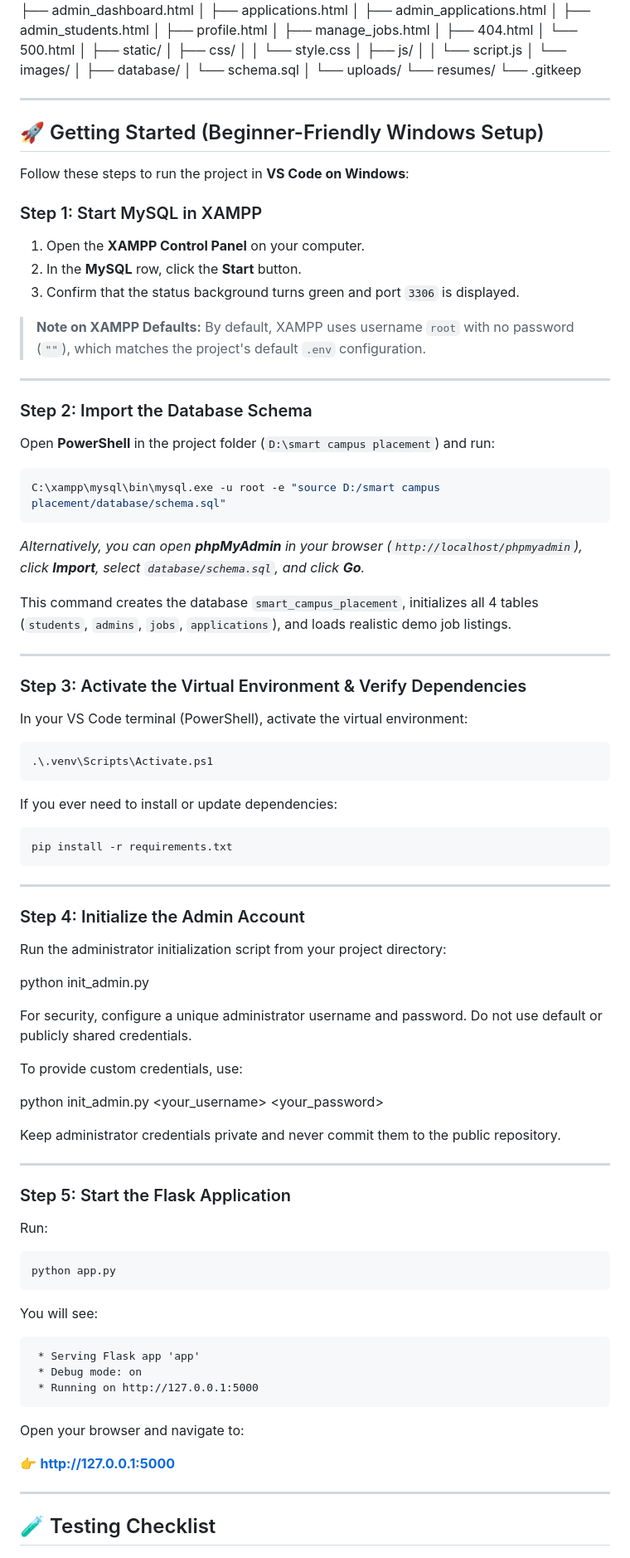
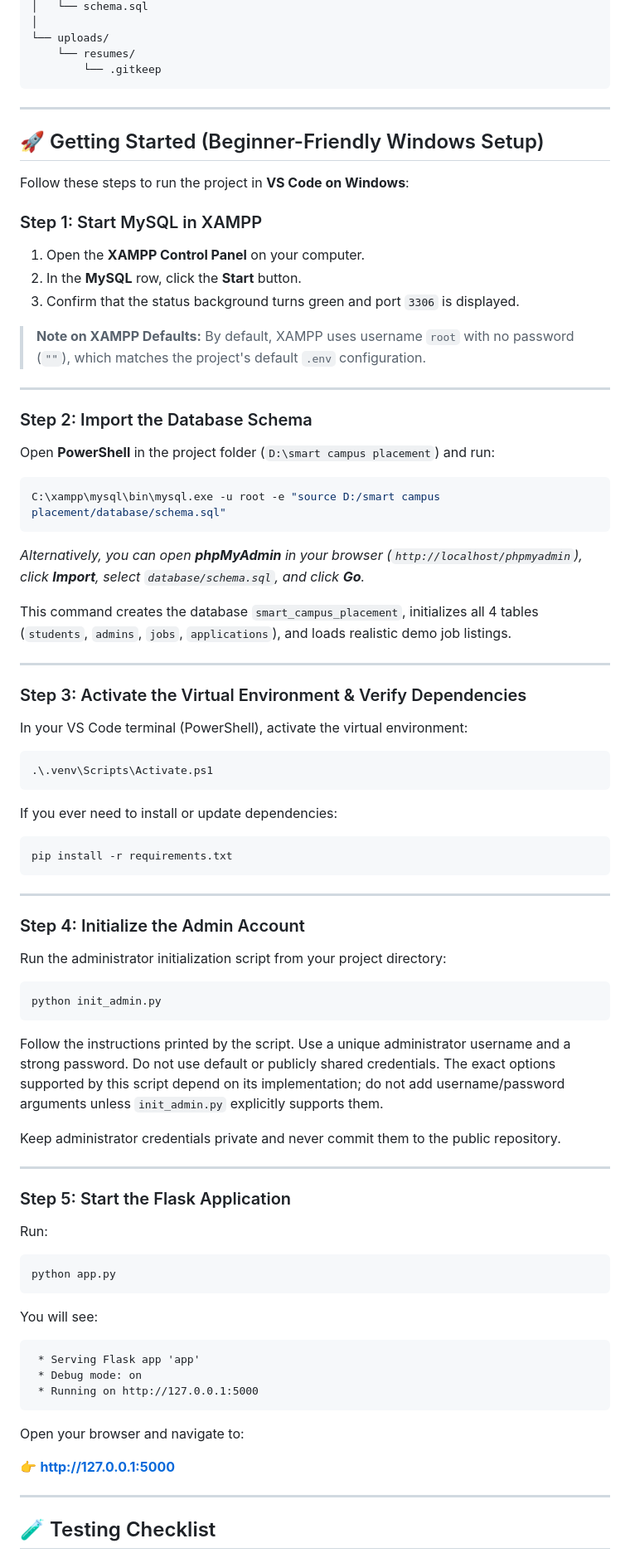
Before and after one commit to JayantMM/smart-campus-placement, a Markdown page: README.md, the part around one of its changes. Shown at 83% size. GitHub-like rendering.

````diff
--- a/README.md
+++ b/README.md
@@ -76,77 +102,92 @@ smart-campus-placement/
 └── uploads/
     └── resumes/
         └── .gitkeep
+```
 
----
+------------------------------------------------------------------------
 
 ## 🚀 Getting Started (Beginner-Friendly Windows Setup)
 
 Follow these steps to run the project in **VS Code on Windows**:
 
 ### Step 1: Start MySQL in XAMPP
-1. Open the **XAMPP Control Panel** on your computer.
-2. In the **MySQL** row, click the **Start** button.
-3. Confirm that the status background turns green and port `3306` is displayed.
 
-> **Note on XAMPP Defaults:** By default, XAMPP uses username `root` with no password (`""`), which matches the project's default `.env` configuration.
+1.  Open the **XAMPP Control Panel** on your computer.
+2.  In the **MySQL** row, click the **Start** button.
+3.  Confirm that the status background turns green and port `3306` is
+    displayed.
 
----
+> **Note on XAMPP Defaults:** By default, XAMPP uses username `root`
+> with no password (`""`), which matches the project's default `.env`
+> configuration.
+
+------------------------------------------------------------------------
 
 ### Step 2: Import the Database Schema
-Open **PowerShell** in the project folder (`D:\smart campus placement`) and run:
 
-```powershell
+Open **PowerShell** in the project folder (`D:\smart campus placement`)
+and run:
+
+``` powershell
 C:\xampp\mysql\bin\mysql.exe -u root -e "source D:/smart campus placement/database/schema.sql"
 ```
 
-*Alternatively, you can open **phpMyAdmin** in your browser (`http://localhost/phpmyadmin`), click **Import**, select `database/schema.sql`, and click **Go**.*
+*Alternatively, you can open **phpMyAdmin** in your browser
+(`http://localhost/phpmyadmin`), click **Import**, select
+`database/schema.sql`, and click **Go**.*
 
-This command creates the database `smart_campus_placement`, initializes all 4 tables (`students`, `admins`, `jobs`, `applications`), and loads realistic demo job listings.
+This command creates the database `smart_campus_placement`, initializes
+all 4 tables (`students`, `admins`, `jobs`, `applications`), and loads
+realistic demo job listings.
 
----
+------------------------------------------------------------------------
 
 ### Step 3: Activate the Virtual Environment & Verify Dependencies
 
 In your VS Code terminal (PowerShell), activate the virtual environment:
 
-```powershell
+``` powershell
 .\.venv\Scripts\Activate.ps1
 ```
 
 If you ever need to install or update dependencies:
 
-```powershell
+``` powershell
 pip install -r requirements.txt
 ```
 
----
+------------------------------------------------------------------------
 
 ### Step 4: Initialize the Admin Account
 
 Run the administrator initialization script from your project directory:
 
+``` powershell
 python init_admin.py
+```
 
-For security, configure a unique administrator username and password. Do not use default or publicly shared credentials.
+Follow the instructions printed by the script. Use a unique
+administrator username and a strong password. Do not use default or
+publicly shared credentials. The exact options supported by this script
+depend on its implementation; do not add username/password arguments
+unless `init_admin.py` explicitly supports them.
 
-To provide custom credentials, use:
+Keep administrator credentials private and never commit them to the
+public repository.
 
-python init_admin.py <your_username> <your_password>
-
-Keep administrator credentials private and never commit them to the public repository.
-
----
+------------------------------------------------------------------------
 
 ### Step 5: Start the Flask Application
 
 Run:
 
-```powershell
+``` powershell
 python app.py
 ```
 
 You will see:
-```text
+
+``` text
  * Serving Flask app 'app'
  * Debug mode: on
  * Running on http://127.0.0.1:5000
@@ -154,9 +195,9 @@ You will see:
 
 Open your browser and navigate to:
 
-👉 **[http://127.0.0.1:5000](http://127.0.0.1:5000)**
+👉 **<http://127.0.0.1:5000>**
 
----
+------------------------------------------------------------------------
 
 ## 🧪 Testing Checklist
 
````
Also changed, not shown: other parts of README.md (+162 -67 lines).
